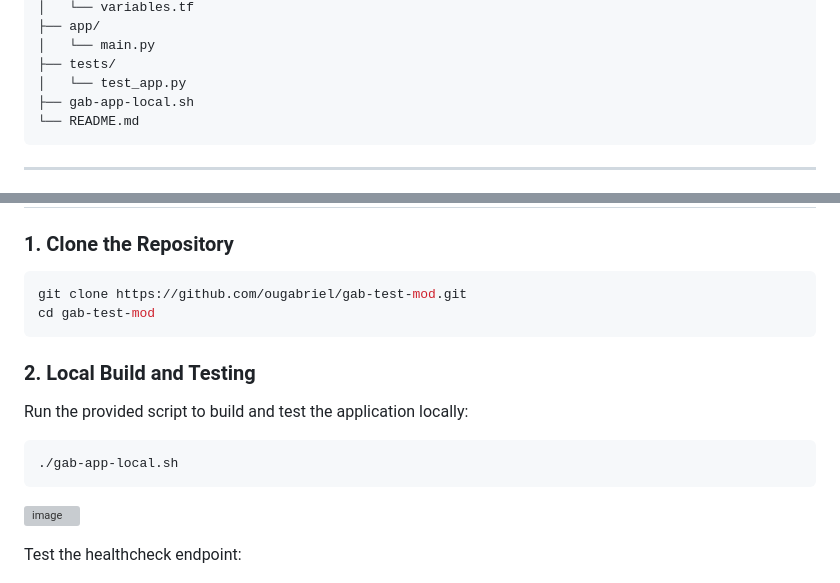
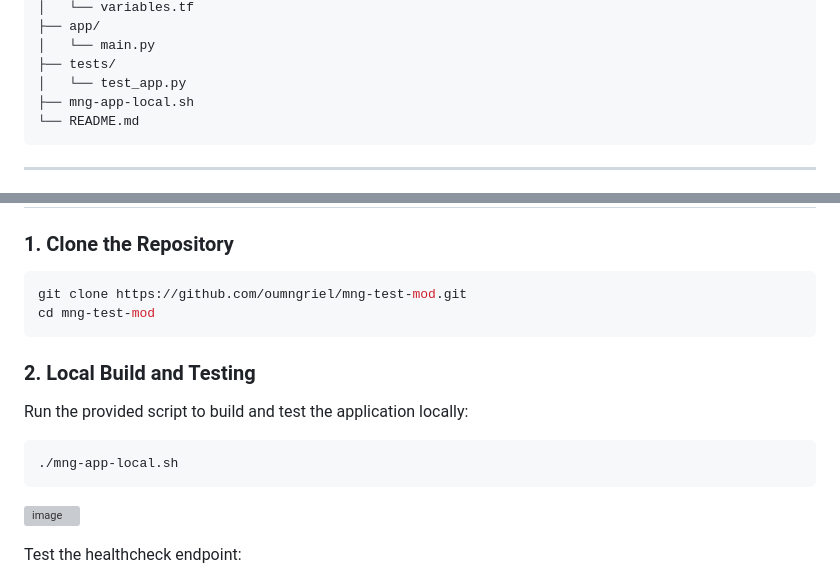
Before and after one commit to MehmetG171/App-AWS-Pipeline, a Markdown page: README.md, 2 parts joined by grey strips. Rendered like a GitHub page; grey boxes are pictures that could not be loaded.

````diff
--- a/README.md
+++ b/README.md
@@ -86,7 +87,7 @@ Before beginning, ensure you have:
 │   └── main.py
 ├── tests/
 │   └── test_app.py
-├── gab-app-local.sh
+├── mng-app-local.sh
 └── README.md
 ```
 
@@ -112,14 +113,14 @@ The CI/CD pipeline executes the following steps:
 
 ### 1. Clone the Repository
 ```bash
-git clone https://github.com/ougabriel/gab-test-mod.git
-cd gab-test-mod
+git clone https://github.com/oumngriel/mng-test-mod.git
+cd mng-test-mod
 ```
 
 ### 2. Local Build and Testing
 Run the provided script to build and test the application locally:
 ```bash
-./gab-app-local.sh
+./mng-app-local.sh
 ```
 ![image](https://github.com/user-attachments/assets/14c7bb87-1bd4-44c9-9af1-d819d0229ea4)
 
````
Also changed, not shown: other parts of README.md (+4 -1 lines).
